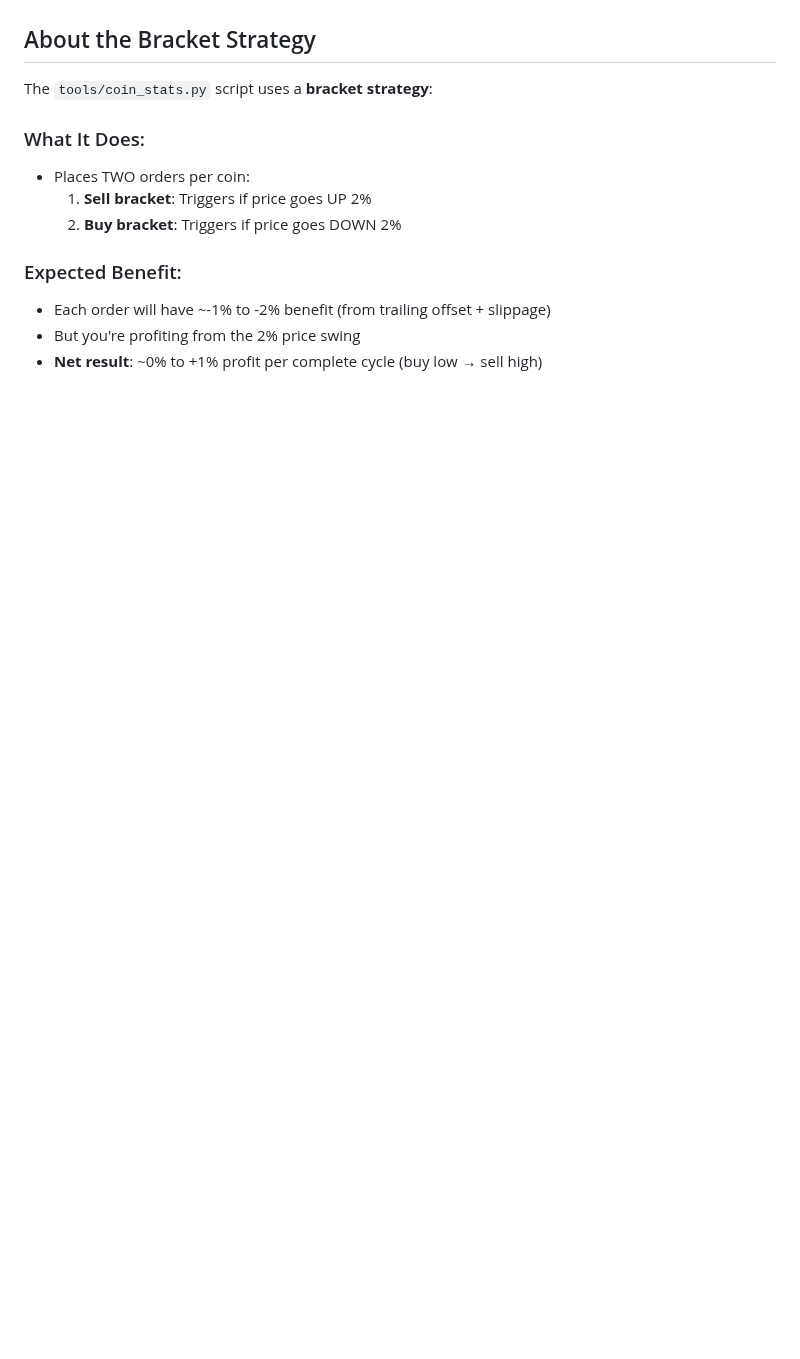
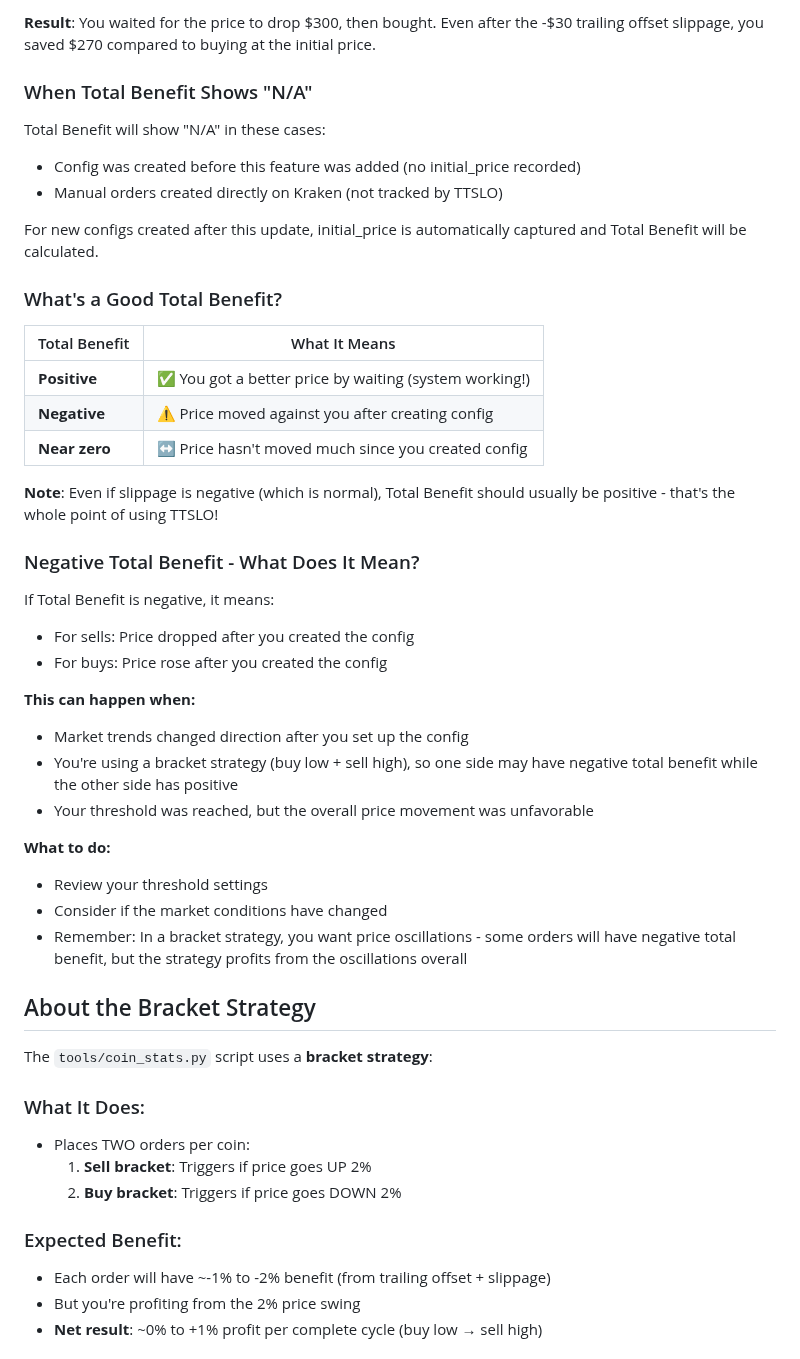
Before and after one commit to raymondclowe/ttslo, a Markdown page: docs/UNDERSTANDING_BENEFIT.md, the part around one of its changes. Drawn GitHub-style; blank space fills up the shorter version.

```diff
--- a/docs/UNDERSTANDING_BENEFIT.md
+++ b/docs/UNDERSTANDING_BENEFIT.md
@@ -116,3 +191,39 @@ Negative benefit is fine, but watch for these warning signs:
+**Result**: You waited for the price to drop $300, then bought. Even after the -$30 trailing offset slippage, you saved $270 compared to buying at the initial price.
+
+### When Total Benefit Shows "N/A"
+
+Total Benefit will show "N/A" in these cases:
+- Config was created before this feature was added (no initial_price recorded)
+- Manual orders created directly on Kraken (not tracked by TTSLO)
+
+For new configs created after this update, initial_price is automatically captured and Total Benefit will be calculated.
+
+### What's a Good Total Benefit?
+
+| Total Benefit | What It Means |
+|--------------|---------------|
+| **Positive** | ✅ You got a better price by waiting (system working!) |
+| **Negative** | ⚠️ Price moved against you after creating config |
+| **Near zero** | ↔️ Price hasn't moved much since you created config |
+
+**Note**: Even if slippage is negative (which is normal), Total Benefit should usually be positive - that's the whole point of using TTSLO!
+
+### Negative Total Benefit - What Does It Mean?
+
+If Total Benefit is negative, it means:
+- For sells: Price dropped after you created the config
+- For buys: Price rose after you created the config
+
+**This can happen when:**
+- Market trends changed direction after you set up the config
+- You're using a bracket strategy (buy low + sell high), so one side may have negative total benefit while the other side has positive
+- Your threshold was reached, but the overall price movement was unfavorable
+
+**What to do:**
+- Review your threshold settings
+- Consider if the market conditions have changed
+- Remember: In a bracket strategy, you want price oscillations - some orders will have negative total benefit, but the strategy profits from the oscillations overall
+
 ## About the Bracket Strategy
 
 The `tools/coin_stats.py` script uses a **bracket strategy**:
```
Also changed, not shown: other parts of docs/UNDERSTANDING_BENEFIT.md (+96 -4 lines).
